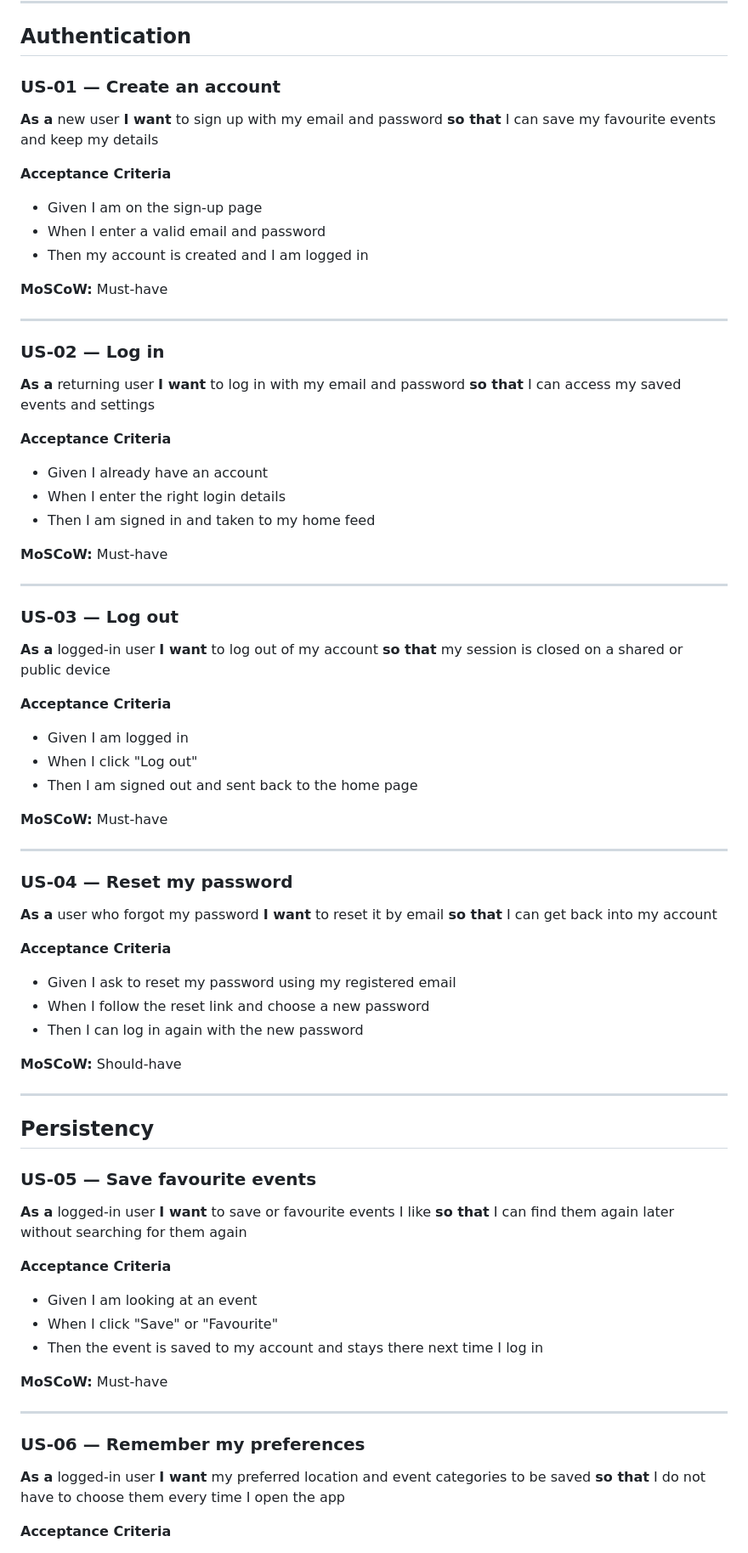
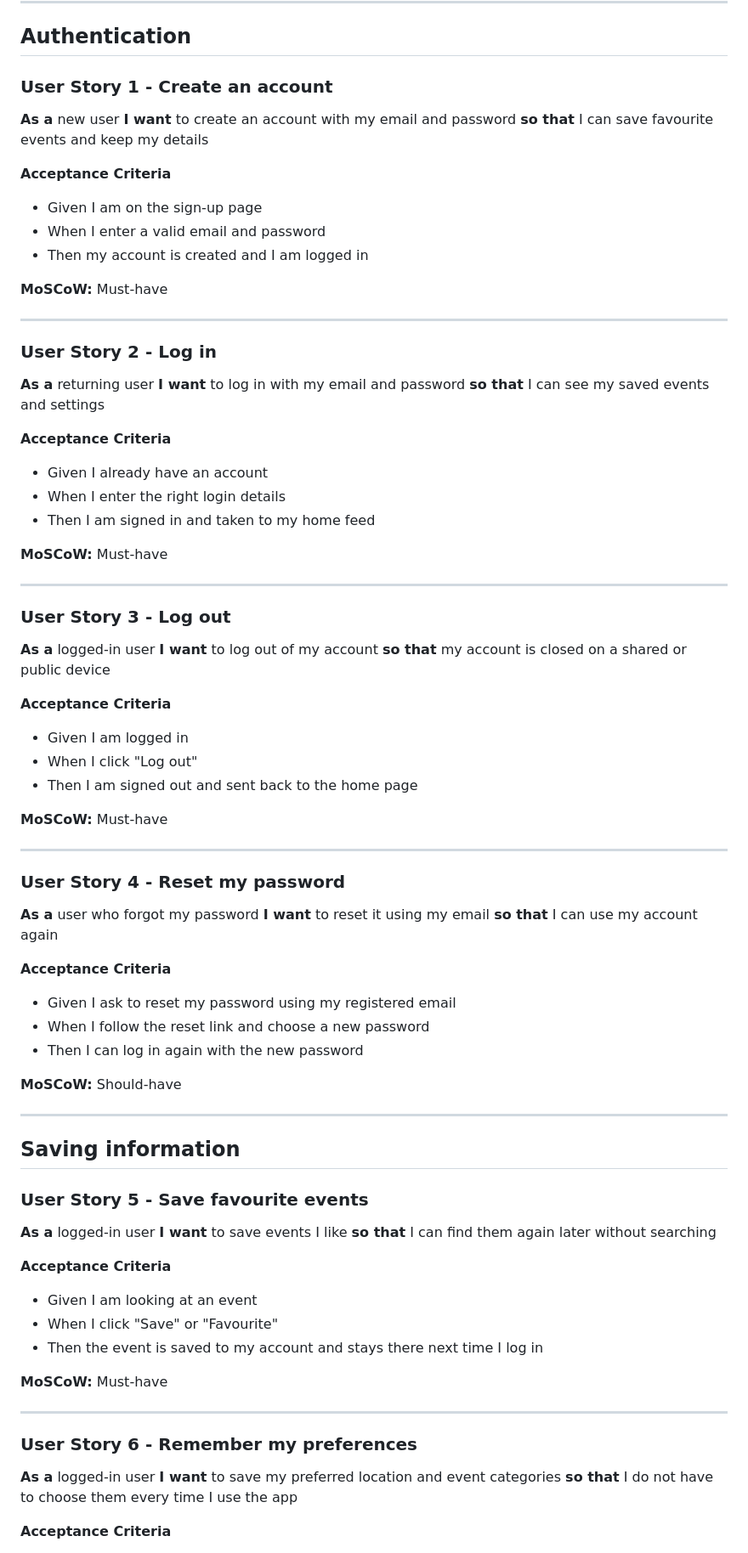
Before and after one commit to TW-org-aus/CAB302-EventSphere, a Markdown page: docs/User_Stories.md, the part around one of its changes. Shown at 85% size. Rendered like a GitHub page.

Commit message:
Rename story IDs and section headings for clarity

```diff
--- a/docs/User_Stories.md
+++ b/docs/User_Stories.md
@@ -20,10 +20,10 @@ Then ...
 
 ## Authentication
 
-### US-01 — Create an account
+### User Story 1 - Create an account
 **As a** new user
-**I want** to sign up with my email and password
-**so that** I can save my favourite events and keep my details
+**I want** to create an account with my email and password
+**so that** I can save favourite events and keep my details
 
 **Acceptance Criteria**
 - Given I am on the sign-up page
@@ -34,10 +34,10 @@ Then ...
 
 ---
 
-### US-02 — Log in
+### User Story 2 - Log in
 **As a** returning user
 **I want** to log in with my email and password
-**so that** I can access my saved events and settings
+**so that** I can see my saved events and settings
 
 **Acceptance Criteria**
 - Given I already have an account
@@ -48,10 +48,10 @@ Then ...
 
 ---
 
-### US-03 — Log out
+### User Story 3 - Log out
 **As a** logged-in user
 **I want** to log out of my account
-**so that** my session is closed on a shared or public device
+**so that** my account is closed on a shared or public device
 
 **Acceptance Criteria**
 - Given I am logged in
@@ -62,10 +62,10 @@ Then ...
 
 ---
 
-### US-04 — Reset my password
+### User Story 4 - Reset my password
 **As a** user who forgot my password
-**I want** to reset it by email
-**so that** I can get back into my account
+**I want** to reset it using my email
+**so that** I can use my account again
 
 **Acceptance Criteria**
 - Given I ask to reset my password using my registered email
@@ -76,12 +76,12 @@ Then ...
 
 ---
 
-## Persistency
+## Saving information
 
-### US-05 — Save favourite events
+### User Story 5 - Save favourite events
 **As a** logged-in user
-**I want** to save or favourite events I like
-**so that** I can find them again later without searching for them again
+**I want** to save events I like
+**so that** I can find them again later without searching
 
 **Acceptance Criteria**
 - Given I am looking at an event
@@ -92,10 +92,10 @@ Then ...
 
 ---
 
-### US-06 — Remember my preferences
+### User Story 6 - Remember my preferences
 **As a** logged-in user
-**I want** my preferred location and event categories to be saved
-**so that** I do not have to choose them every time I open the app
+**I want** to save my preferred location and event categories
+**so that** I do not have to choose them every time I use the app
 
 **Acceptance Criteria**
 - Given I set my city and category preferences
```
Also changed, not shown: other parts of docs/User_Stories.md (+26 -26 lines).
